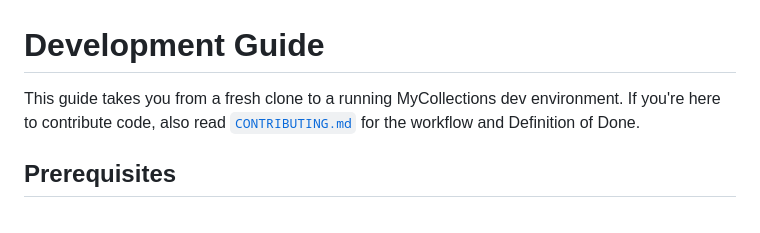
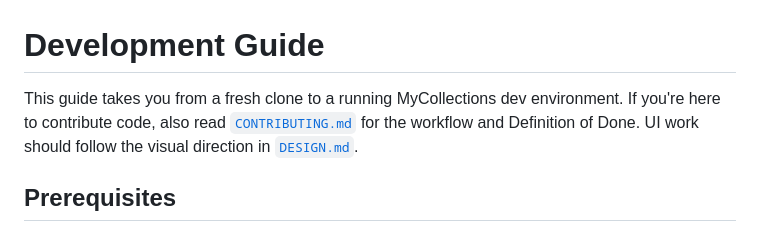
Before and after one commit to solve4it/mycollections, a Markdown page: DEVELOPMENT.md, the part around the change. Drawn GitHub-style.

```diff
--- a/DEVELOPMENT.md
+++ b/DEVELOPMENT.md
@@ -1,6 +1,6 @@
 # Development Guide
 
-This guide takes you from a fresh clone to a running MyCollections dev environment. If you're here to contribute code, also read [`CONTRIBUTING.md`](./CONTRIBUTING.md) for the workflow and Definition of Done.
+This guide takes you from a fresh clone to a running MyCollections dev environment. If you're here to contribute code, also read [`CONTRIBUTING.md`](./CONTRIBUTING.md) for the workflow and Definition of Done. UI work should follow the visual direction in [`DESIGN.md`](./DESIGN.md).
 
 ## Prerequisites
 
```
Also changed, not shown: DESIGN.md (added, +82 -0 lines), apps/web/README.md (+7 -1 lines).
